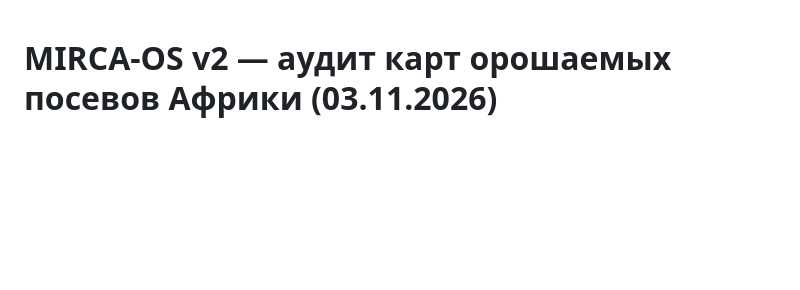
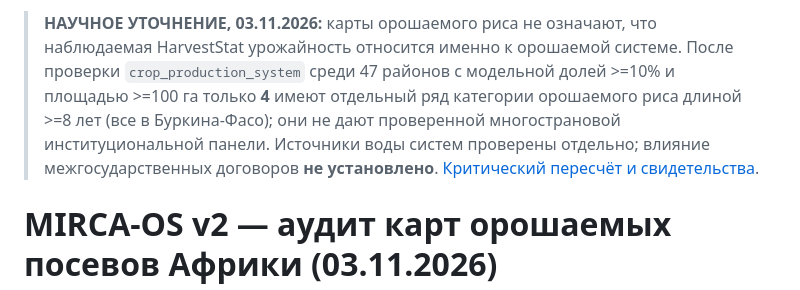
Before and after one commit to degsis04/degsis04.github.io, a Markdown page: research/basin-data-audit/MIRCA_OS_V2_REPORT_2026-11-03.md, the part around the change. Drawn GitHub-style; blank space fills up the shorter version.

Commit message:
science QA: prominently correct interpretation of irrigated rice yield in older MIRCA report

```diff
--- a/research/basin-data-audit/MIRCA_OS_V2_REPORT_2026-11-03.md
+++ b/research/basin-data-audit/MIRCA_OS_V2_REPORT_2026-11-03.md
@@ -1,3 +1,5 @@
+> **НАУЧНОЕ УТОЧНЕНИЕ, 03.11.2026:** карты орошаемого риса не означают, что наблюдаемая HarvestStat урожайность относится именно к орошаемой системе. После проверки `crop_production_system` среди 47 районов с модельной долей >=10% и площадью >=100 га только **4** имеют отдельный ряд категории орошаемого риса длиной >=8 лет (все в Буркина-Фасо); они не дают проверенной многострановой институциональной панели. Источники воды систем проверены отдельно; влияние межгосударственных договоров **не установлено**. [Критический пересчёт и свидетельства](RICE_WATER_SOURCE_LOGIC_AUDIT_2026-11-03.md).
+
 # MIRCA-OS v2 — аудит карт орошаемых посевов Африки (03.11.2026)
 
 ## Статус
```
